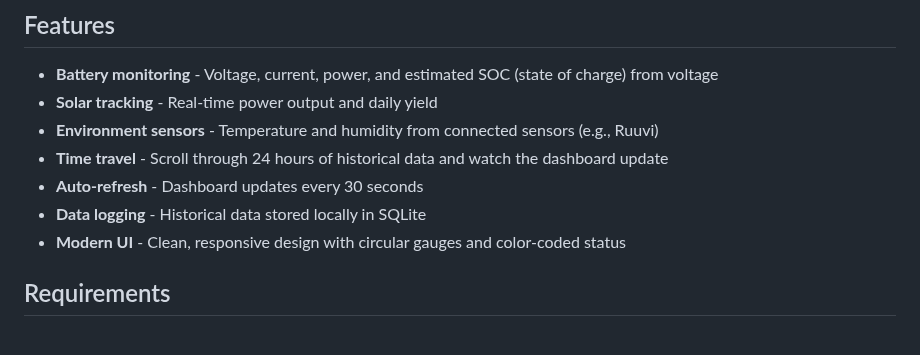
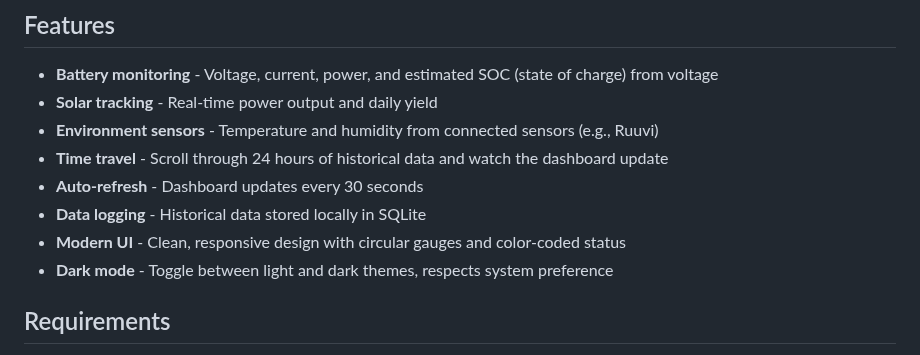
Before and after one commit to dc-morris/victron-monitor, a Markdown page: README.md, the part around one of its changes. GitHub-like rendering.

```diff
--- a/README.md
+++ b/README.md
@@ -17,6 +20,7 @@ A simple, self-hosted energy monitoring dashboard for Victron systems using the
 - **Auto-refresh** - Dashboard updates every 30 seconds
 - **Data logging** - Historical data stored locally in SQLite
 - **Modern UI** - Clean, responsive design with circular gauges and color-coded status
+- **Dark mode** - Toggle between light and dark themes, respects system preference
 
 ## Requirements
 
```
Also changed, not shown: other parts of README.md (+4 -1 lines), docs/screenshot-dark.png (added), docs/screenshot-light.png (added), docs/screenshot.png (deleted).
